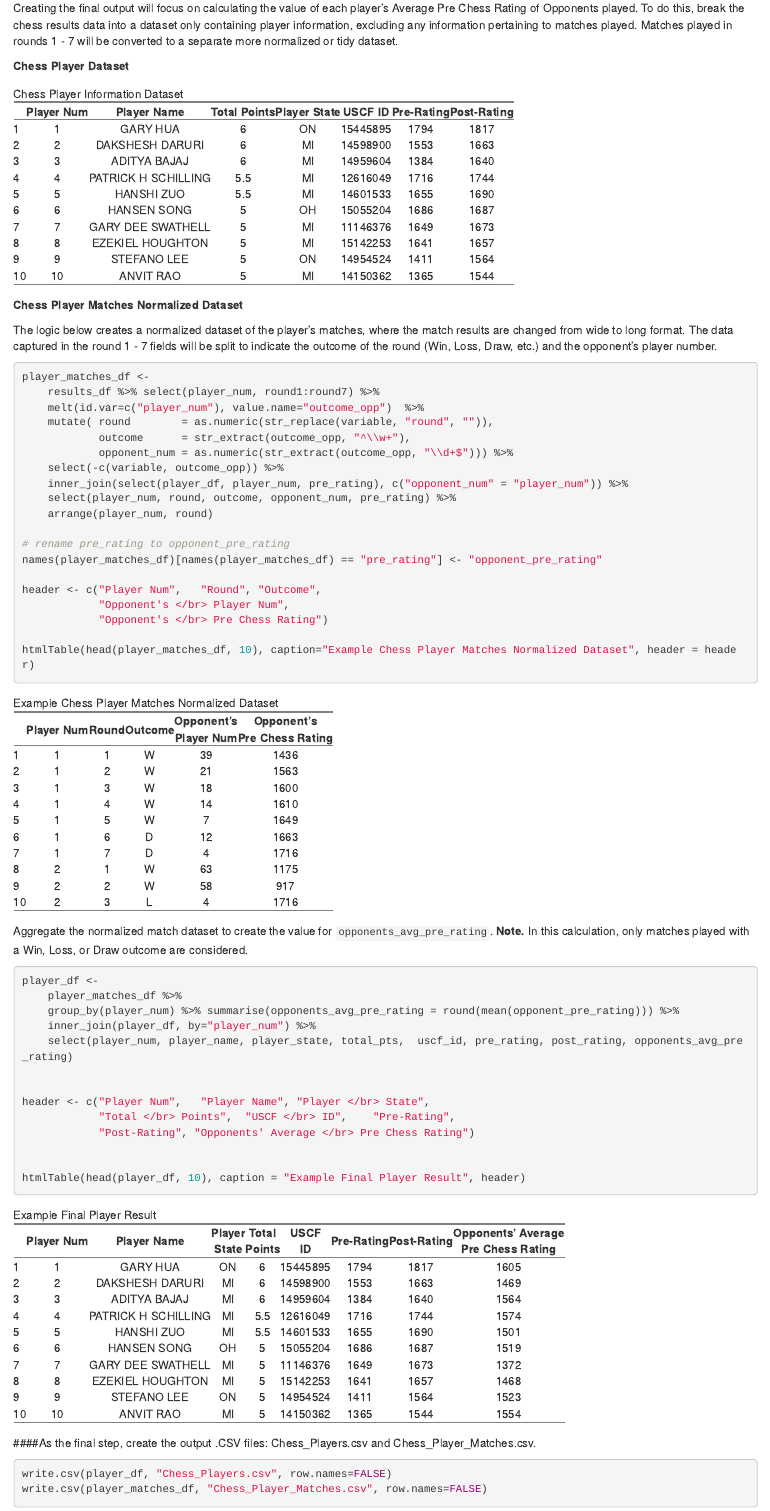
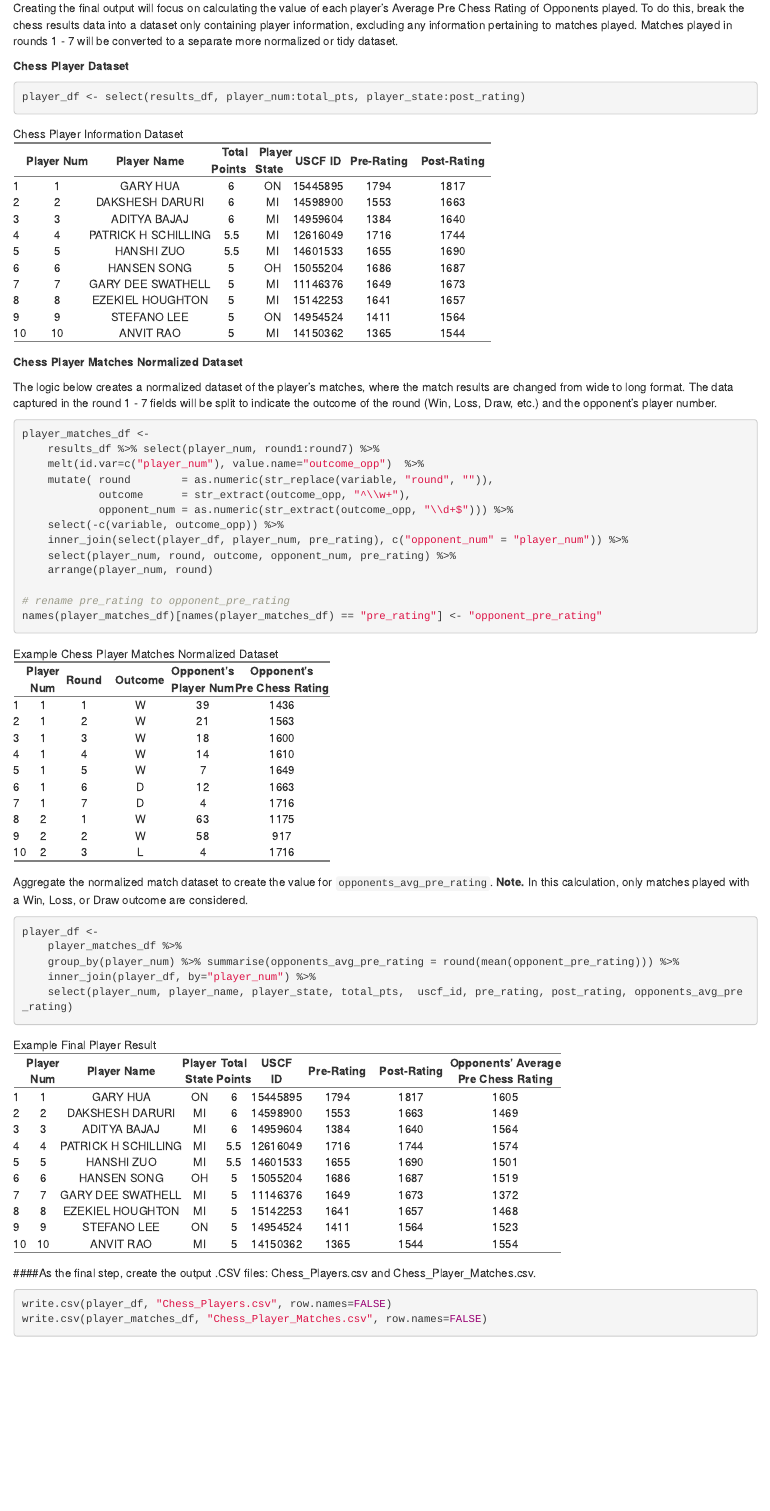
Before and after one commit to kfolsom98/DATA607, an R Markdown document (Project 1 - Chess Tournament Results.Rmd): the page in a window 1100 px wide, from 3720 px down. Rendered offline with R 4.5, knitr and Pandoc, with nearby package versions; some code elsewhere in the file could not run offline.

Commit message:
Formatting updates to htmlTable output

````diff
--- a/Project 1 - Chess Tournament Results.Rmd
+++ b/Project 1 - Chess Tournament Results.Rmd
@@ -213,10 +213,17 @@ Creating the final output will focus on calculating the value of each player's A
 
 **Chess Player Dataset**
 
-```{r, echo=FALSE}
+```{r, echo=TRUE}
 player_df <- select(results_df, player_num:total_pts, player_state:post_rating)
 
-header <- c("Player Num", "Player Name", "Total Points", "Player State",	"USCF ID",	"Pre-Rating",	"Post-Rating")
+```
+
+```{r, echo=FALSE}
+
+header <- c("Player Num", "Player Name", "&nbsp;&nbsp;Total</br> Points&nbsp;&nbsp;",
+             "&nbsp;&nbsp;Player</br>State&nbsp;&nbsp;",
+             "USCF ID",	"&nbsp;&nbsp;Pre-Rating&nbsp;&nbsp;",
+            "&nbsp;&nbsp;Post-Rating&nbsp;&nbsp;")
 
 htmlTable(head(player_df, 10), caption ="Chess Player Information Dataset", header )
 
@@ -241,7 +248,11 @@ player_matches_df <-
 # rename pre_rating to opponent_pre_rating
 names(player_matches_df)[names(player_matches_df) == "pre_rating"] <- "opponent_pre_rating"
 
-header <- c("Player Num",   "Round", "Outcome",
+```
+
+```{r, echo=FALSE}
+
+header <- c("Player</br>Num",   "&nbsp;&nbsp;Round&nbsp;&nbsp;", "&nbsp;&nbsp;Outcome&nbsp;&nbsp;",
             "Opponent's </br> Player Num",
             "Opponent's </br> Pre Chess Rating")
 
@@ -258,10 +269,13 @@ player_df <-
     inner_join(player_df, by="player_num") %>%
     select(player_num, player_name, player_state, total_pts,  uscf_id, pre_rating, post_rating, opponents_avg_pre_rating)
 
+```
 
-header <- c("Player Num",   "Player Name", "Player </br> State",
-            "Total </br> Points",  "USCF </br> ID",	   "Pre-Rating",
-            "Post-Rating", "Opponents' Average </br> Pre Chess Rating")
+```{r, echo=FALSE}
+
+header <- c("Player</br> Num",   "Player Name", "Player </br> State",
+            "Total </br> Points",  "USCF </br> ID",	   "&nbsp;&nbsp;Pre-Rating&nbsp;&nbsp;",
+            "&nbsp;&nbsp;Post-Rating&nbsp;&nbsp;", "Opponents' Average </br> Pre Chess Rating")
 
 
 htmlTable(head(player_df, 10), caption = "Example Final Player Result", header)
````
